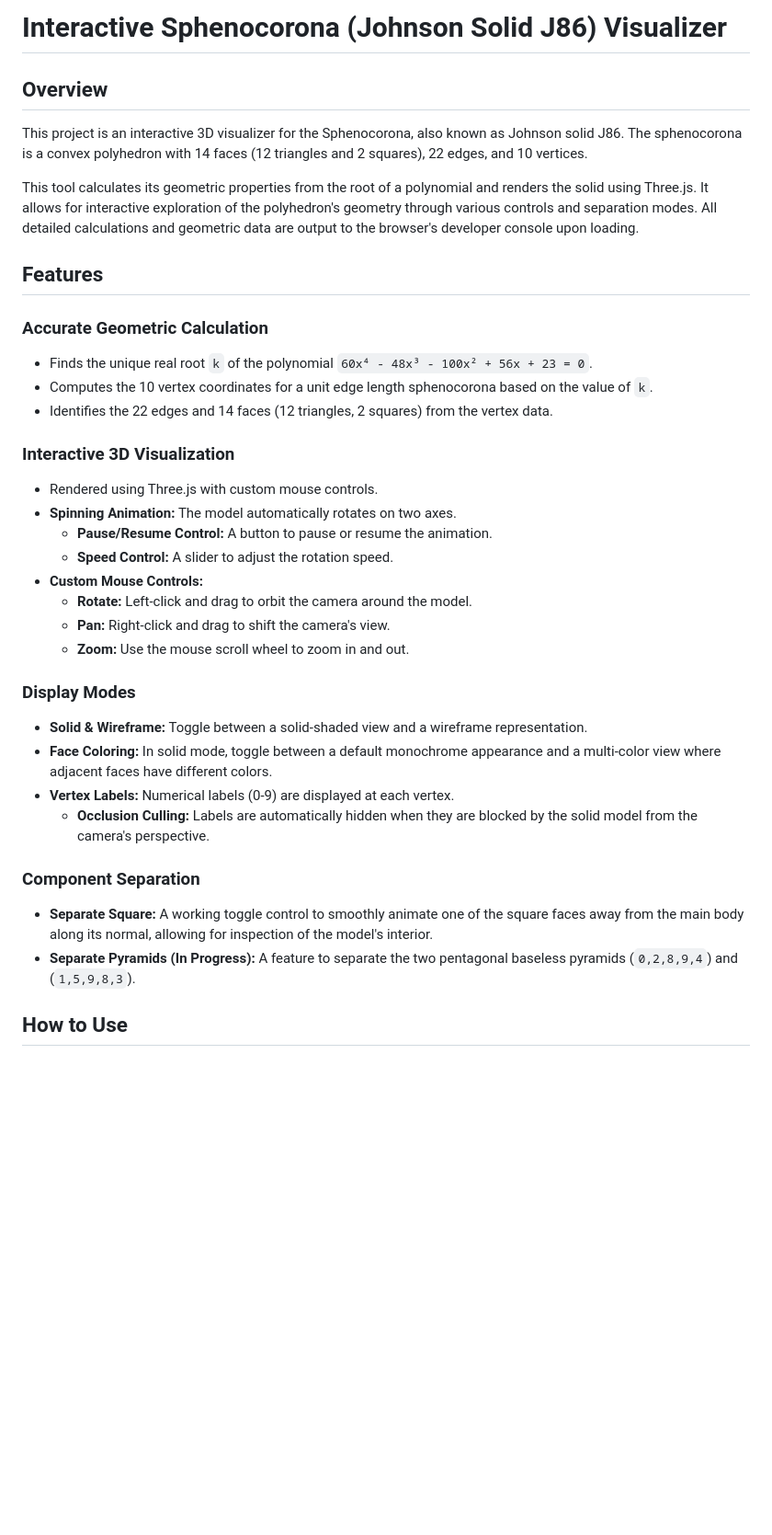
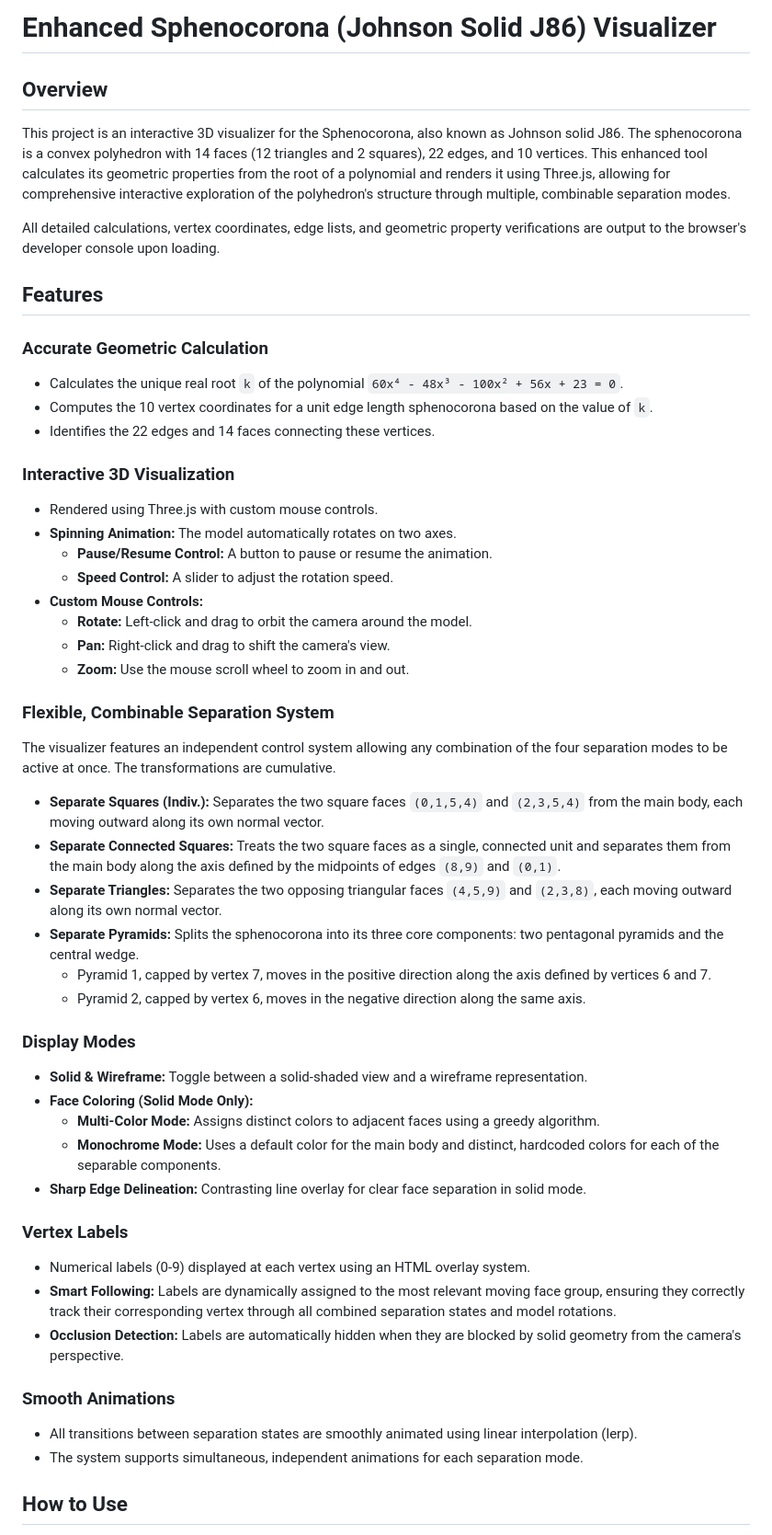
Before and after one commit to herma48852/SpinningSphenocorona, a Markdown page: README.md, the part around the change printed below. Shown: that part at 92% size. GitHub-like rendering; blank space fills up the shorter version.

```diff
--- a/README.md
+++ b/README.md
@@ -1,37 +1,53 @@
-# Interactive Sphenocorona (Johnson Solid J86) Visualizer
+# Enhanced Sphenocorona (Johnson Solid J86) Visualizer
 
 ## Overview
 
-This project is an interactive 3D visualizer for the Sphenocorona, also known as Johnson solid J86. The sphenocorona is a convex polyhedron with 14 faces (12 triangles and 2 squares), 22 edges, and 10 vertices.
+This project is an interactive 3D visualizer for the Sphenocorona, also known as Johnson solid J86. The sphenocorona is a convex polyhedron with 14 faces (12 triangles and 2 squares), 22 edges, and 10 vertices. This enhanced tool calculates its geometric properties from the root of a polynomial and renders it using Three.js, allowing for comprehensive interactive exploration of the polyhedron's structure through multiple, combinable separation modes.
 
-This tool calculates its geometric properties from the root of a polynomial and renders the solid using Three.js. It allows for interactive exploration of the polyhedron's geometry through various controls and separation modes. All detailed calculations and geometric data are output to the browser's developer console upon loading.
+All detailed calculations, vertex coordinates, edge lists, and geometric property verifications are output to the browser's developer console upon loading.
 
 ## Features
 
-### Accurate Geometric Calculation
-* Finds the unique real root `k` of the polynomial `60x⁴ - 48x³ - 100x² + 56x + 23 = 0`.
+### **Accurate Geometric Calculation**
+* Calculates the unique real root `k` of the polynomial `60x⁴ - 48x³ - 100x² + 56x + 23 = 0`.
 * Computes the 10 vertex coordinates for a unit edge length sphenocorona based on the value of `k`.
-* Identifies the 22 edges and 14 faces (12 triangles, 2 squares) from the vertex data.
+* Identifies the 22 edges and 14 faces connecting these vertices.
 
-### Interactive 3D Visualization
+### **Interactive 3D Visualization**
 * Rendered using Three.js with custom mouse controls.
 * **Spinning Animation:** The model automatically rotates on two axes.
-    * **Pause/Resume Control:** A button to pause or resume the animation.
-    * **Speed Control:** A slider to adjust the rotation speed.
+  * **Pause/Resume Control:** A button to pause or resume the animation.
+  * **Speed Control:** A slider to adjust the rotation speed.
 * **Custom Mouse Controls:**
-    * **Rotate:** Left-click and drag to orbit the camera around the model.
-    * **Pan:** Right-click and drag to shift the camera's view.
-    * **Zoom:** Use the mouse scroll wheel to zoom in and out.
+  * **Rotate:** Left-click and drag to orbit the camera around the model.
+  * **Pan:** Right-click and drag to shift the camera's view.
+  * **Zoom:** Use the mouse scroll wheel to zoom in and out.
 
-### Display Modes
+### **Flexible, Combinable Separation System**
+The visualizer features an independent control system allowing any combination of the four separation modes to be active at once. The transformations are cumulative.
+
+* **Separate Squares (Indiv.):** Separates the two square faces `(0,1,5,4)` and `(2,3,5,4)` from the main body, each moving outward along its own normal vector.
+* **Separate Connected Squares:** Treats the two square faces as a single, connected unit and separates them from the main body along the axis defined by the midpoints of edges `(8,9)` and `(0,1)`.
+* **Separate Triangles:** Separates the two opposing triangular faces `(4,5,9)` and `(2,3,8)`, each moving outward along its own normal vector.
+* **Separate Pyramids:** Splits the sphenocorona into its three core components: two pentagonal pyramids and the central wedge.
+  * Pyramid 1, capped by vertex 7, moves in the positive direction along the axis defined by vertices 6 and 7.
+  * Pyramid 2, capped by vertex 6, moves in the negative direction along the same axis.
+
+### **Display Modes**
 * **Solid & Wireframe:** Toggle between a solid-shaded view and a wireframe representation.
-* **Face Coloring:** In solid mode, toggle between a default monochrome appearance and a multi-color view where adjacent faces have different colors.
-* **Vertex Labels:** Numerical labels (0-9) are displayed at each vertex.
-    * **Occlusion Culling:** Labels are automatically hidden when they are blocked by the solid model from the camera's perspective.
+* **Face Coloring (Solid Mode Only):**
+  * **Multi-Color Mode:** Assigns distinct colors to adjacent faces using a greedy algorithm.
+  * **Monochrome Mode:** Uses a default color for the main body and distinct, hardcoded colors for each of the separable components.
+* **Sharp Edge Delineation:** Contrasting line overlay for clear face separation in solid mode.
 
-### Component Separation
-* **Separate Square:** A working toggle control to smoothly animate one of the square faces away from the main body along its normal, allowing for inspection of the model's interior.
-* **Separate Pyramids (In Progress):** A feature to separate the two pentagonal baseless pyramids (`0,2,8,9,4`) and (`1,5,9,8,3`).
+### **Vertex Labels**
+* Numerical labels (0-9) displayed at each vertex using an HTML overlay system.
+* **Smart Following:** Labels are dynamically assigned to the most relevant moving face group, ensuring they correctly track their corresponding vertex through all combined separation states and model rotations.
+* **Occlusion Detection:** Labels are automatically hidden when they are blocked by solid geometry from the camera's perspective.
+
+### **Smooth Animations**
+* All transitions between separation states are smoothly animated using linear interpolation (lerp).
+* The system supports simultaneous, independent animations for each separation mode.
 
 ## How to Use
 
```
Also changed, not shown: other parts of README.md (+56 -19 lines).
